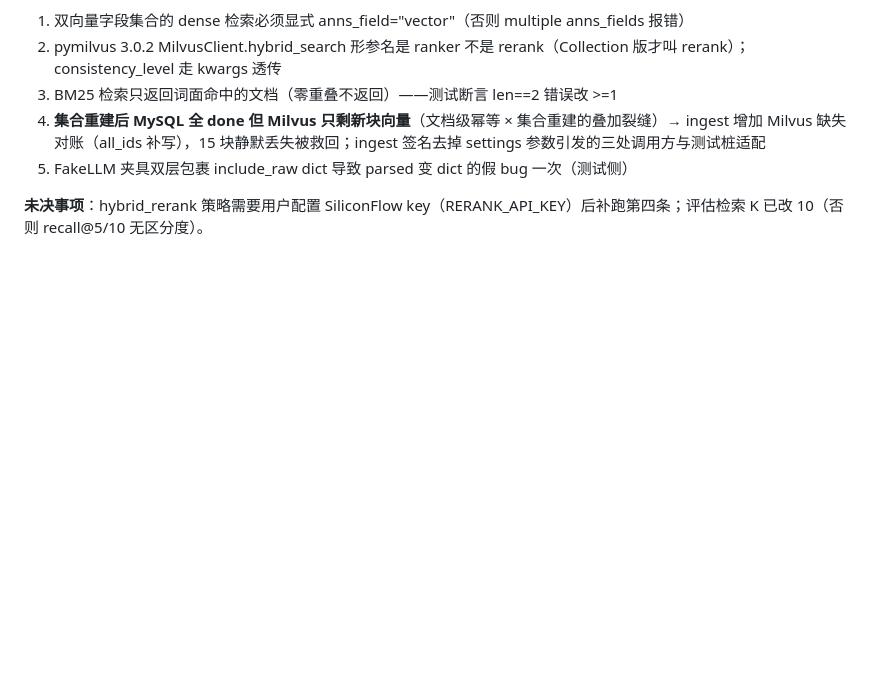
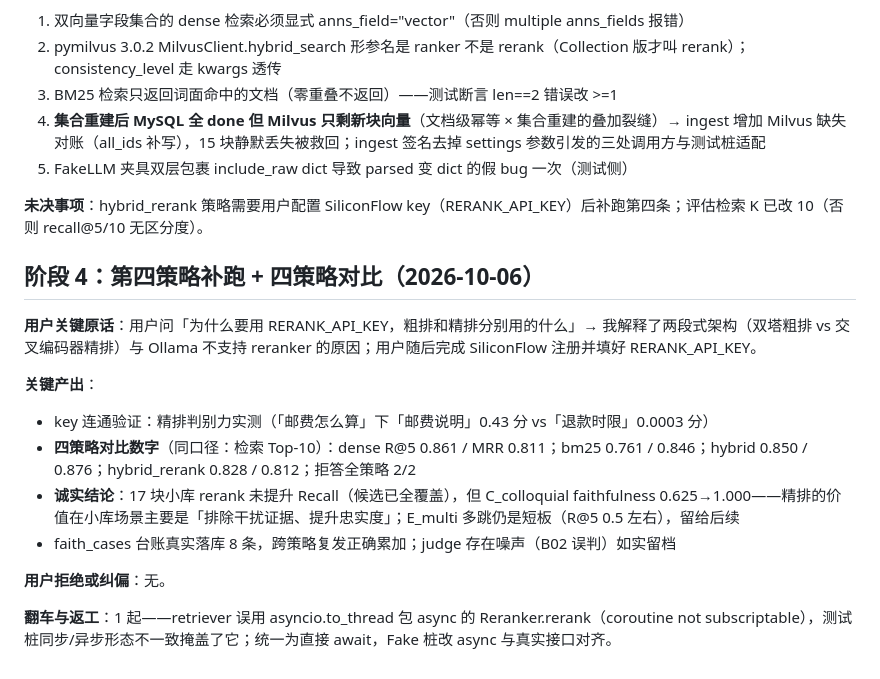
Before and after one commit to taomeijuan/AI-Customer-Service, a Markdown page: dev-notes/ch04.md, the part around the change. Drawn GitHub-style; blank space fills up the shorter version.

Commit message:
ch04: dev-notes 阶段4 四策略对比与留痕

```diff
--- a/dev-notes/ch04.md
+++ b/dev-notes/ch04.md
@@ -70,3 +70,17 @@
 5. FakeLLM 夹具双层包裹 include_raw dict 导致 parsed 变 dict 的假 bug 一次（测试侧）
 
 **未决事项**：hybrid_rerank 策略需要用户配置 SiliconFlow key（RERANK_API_KEY）后补跑第四条；评估检索 K 已改 10（否则 recall@5/10 无区分度）。
+
+## 阶段 4：第四策略补跑 + 四策略对比（2026-10-06）
+
+**用户关键原话**：用户问「为什么要用 RERANK_API_KEY，粗排和精排分别用的什么」→ 我解释了两段式架构（双塔粗排 vs 交叉编码器精排）与 Ollama 不支持 reranker 的原因；用户随后完成 SiliconFlow 注册并填好 RERANK_API_KEY。
+
+**关键产出**：
+- key 连通验证：精排判别力实测（「邮费怎么算」下「邮费说明」0.43 分 vs「退款时限」0.0003 分）
+- **四策略对比数字**（同口径：检索 Top-10）：dense R@5 0.861 / MRR 0.811；bm25 0.761 / 0.846；hybrid 0.850 / 0.876；hybrid_rerank 0.828 / 0.812；拒答全策略 2/2
+- **诚实结论**：17 块小库 rerank 未提升 Recall（候选已全覆盖），但 C_colloquial faithfulness 0.625→1.000——精排的价值在小库场景主要是「排除干扰证据、提升忠实度」；E_multi 多跳仍是短板（R@5 0.5 左右），留给后续
+- faith_cases 台账真实落库 8 条，跨策略复发正确累加；judge 存在噪声（B02 误判）如实留档
+
+**用户拒绝或纠偏**：无。
+
+**翻车与返工**：1 起——retriever 误用 asyncio.to_thread 包 async 的 Reranker.rerank（coroutine not subscriptable），测试桩同步/异步形态不一致掩盖了它；统一为直接 await，Fake 桩改 async 与真实接口对齐。
```
